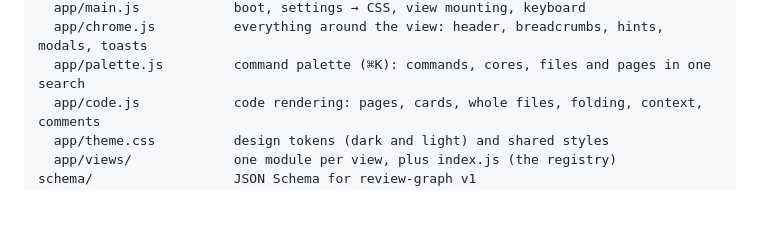
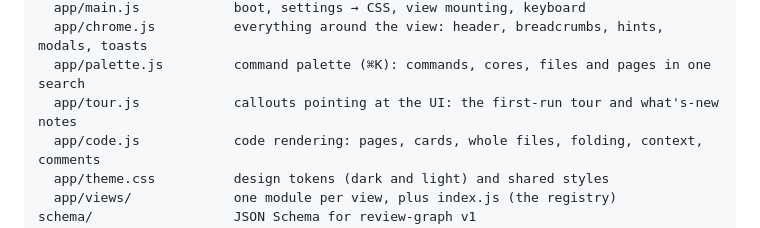
Before and after one commit to angrybayblade/bobby, a Markdown page: docs/architecture.md, the part around the change. GitHub-like rendering; blank space fills up the shorter version.

```diff
--- a/docs/architecture.md
+++ b/docs/architecture.md
@@ -42,6 +42,7 @@ public/                  the UI: plain ES modules, no build step
   app/main.js            boot, settings → CSS, view mounting, keyboard
   app/chrome.js          everything around the view: header, breadcrumbs, hints, modals, toasts
   app/palette.js         command palette (⌘K): commands, cores, files and pages in one search
+  app/tour.js            callouts pointing at the UI: the first-run tour and what's-new notes
   app/code.js            code rendering: pages, cards, whole files, folding, context, comments
   app/theme.css          design tokens (dark and light) and shared styles
   app/views/             one module per view, plus index.js (the registry)
```
Also changed, not shown: docs/frontend.md (+10 -1 lines), docs/reviewing.md (+1 -0 lines).
